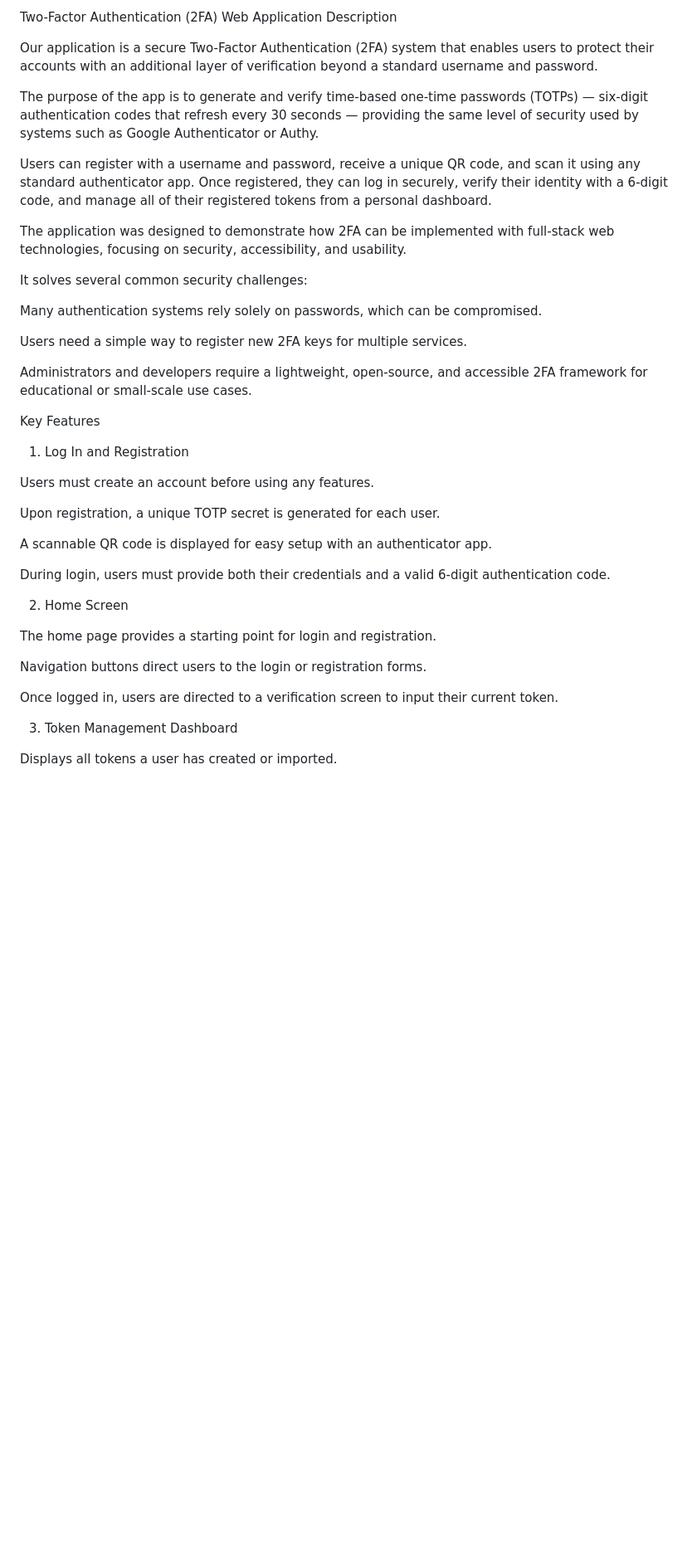
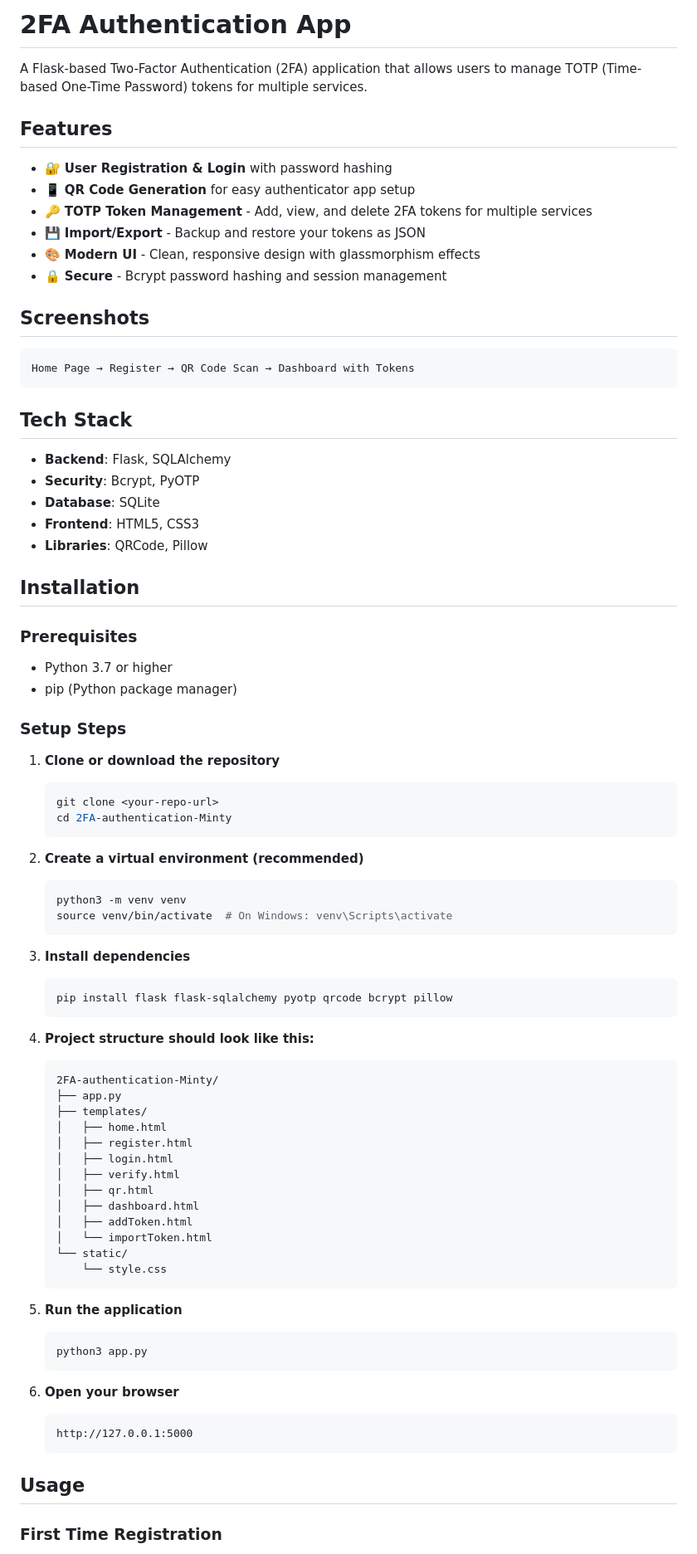
Before and after one commit to ioshacker22/2FA-authentication-, a Markdown page: README.md, the part around one of its changes. Shown at 83% size. Rendered like a GitHub page; blank space fills up the shorter version.

````diff
--- a/README.md
+++ b/README.md
@@ -1,42 +1,84 @@
-Two-Factor Authentication (2FA) Web Application
-Description
+# 2FA Authentication App
 
-Our application is a secure Two-Factor Authentication (2FA) system that enables users to protect their accounts with an additional layer of verification beyond a standard username and password.
+A Flask-based Two-Factor Authentication (2FA) application that allows users to manage TOTP (Time-based One-Time Password) tokens for multiple services.
 
-The purpose of the app is to generate and verify time-based one-time passwords (TOTPs) — six-digit authentication codes that refresh every 30 seconds — providing the same level of security used by systems such as Google Authenticator or Authy.
+## Features
 
-Users can register with a username and password, receive a unique QR code, and scan it using any standard authenticator app. Once registered, they can log in securely, verify their identity with a 6-digit code, and manage all of their registered tokens from a personal dashboard.
+- 🔐 **User Registration & Login** with password hashing
+- 📱 **QR Code Generation** for easy authenticator app setup
+- 🔑 **TOTP Token Management** - Add, view, and delete 2FA tokens for multiple services
+- 💾 **Import/Export** - Backup and restore your tokens as JSON
+- 🎨 **Modern UI** - Clean, responsive design with glassmorphism effects
+- 🔒 **Secure** - Bcrypt password hashing and session management
 
-The application was designed to demonstrate how 2FA can be implemented with full-stack web technologies, focusing on security, accessibility, and usability.
+## Screenshots
 
-It solves several common security challenges:
+```
+Home Page → Register → QR Code Scan → Dashboard with Tokens
+```
 
-Many authentication systems rely solely on passwords, which can be compromised.
+## Tech Stack
 
-Users need a simple way to register new 2FA keys for multiple services.
+- **Backend**: Flask, SQLAlchemy
+- **Security**: Bcrypt, PyOTP
+- **Database**: SQLite
+- **Frontend**: HTML5, CSS3
+- **Libraries**: QRCode, Pillow
 
-Administrators and developers require a lightweight, open-source, and accessible 2FA framework for educational or small-scale use cases.
+## Installation
 
-Key Features
-1. Log In and Registration
+### Prerequisites
 
-Users must create an account before using any features.
+- Python 3.7 or higher
+- pip (Python package manager)
 
-Upon registration, a unique TOTP secret is generated for each user.
+### Setup Steps
 
-A scannable QR code is displayed for easy setup with an authenticator app.
+1. **Clone or download the repository**
+   ```bash
+   git clone <your-repo-url>
+   cd 2FA-authentication-Minty
+   ```
 
-During login, users must provide both their credentials and a valid 6-digit authentication code.
+2. **Create a virtual environment (recommended)**
+   ```bash
+   python3 -m venv venv
+   source venv/bin/activate  # On Windows: venv\Scripts\activate
+   ```
 
-2. Home Screen
+3. **Install dependencies**
+   ```bash
+   pip install flask flask-sqlalchemy pyotp qrcode bcrypt pillow
+   ```
 
-The home page provides a starting point for login and registration.
+4. **Project structure should look like this:**
+   ```
+   2FA-authentication-Minty/
+   ├── app.py
+   ├── templates/
+   │   ├── home.html
+   │   ├── register.html
+   │   ├── login.html
+   │   ├── verify.html
+   │   ├── qr.html
+   │   ├── dashboard.html
+   │   ├── addToken.html
+   │   └── importToken.html
+   └── static/
+       └── style.css
+   ```
 
-Navigation buttons direct users to the login or registration forms.
+5. **Run the application**
+   ```bash
+   python3 app.py
+   ```
 
-Once logged in, users are directed to a verification screen to input their current token.
+6. **Open your browser**
+   ```
+   http://127.0.0.1:5000
+   ```
 
-3. Token Management Dashboard
+## Usage
 
-Displays all tokens a user has created or imported.
+### First Time Registration
 
````
Also changed, not shown: other parts of README.md (+148 -112 lines).
